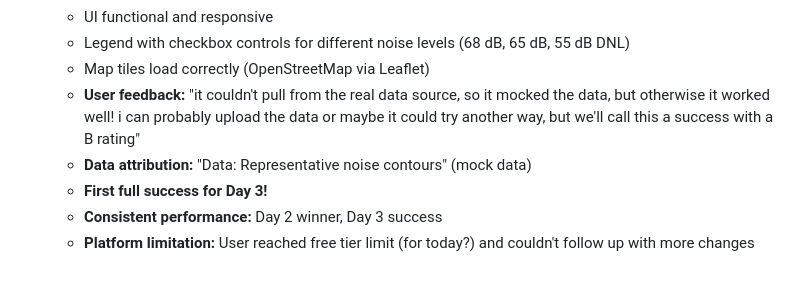
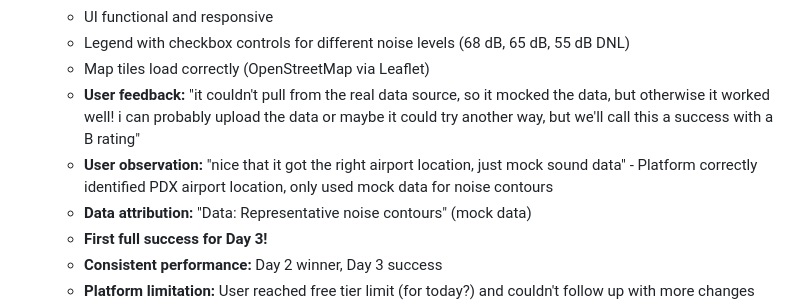
Before and after one commit to dannybauman/30-day-map-challenge-2025, a Markdown page: maps/03-polygons/LAUNCH-TRACKER.md, the part around the change. Drawn GitHub-style; blank space fills up the shorter version.

```diff
--- a/maps/03-polygons/LAUNCH-TRACKER.md
+++ b/maps/03-polygons/LAUNCH-TRACKER.md
@@ -99,6 +99,7 @@
   - Legend with checkbox controls for different noise levels (68 dB, 65 dB, 55 dB DNL)
   - Map tiles load correctly (OpenStreetMap via Leaflet)
   - **User feedback:** "it couldn't pull from the real data source, so it mocked the data, but otherwise it worked well! i can probably upload the data or maybe it could try another way, but we'll call this a success with a B rating"
+  - **User observation:** "nice that it got the right airport location, just mock sound data" - Platform correctly identified PDX airport location, only used mock data for noise contours
   - **Data attribution:** "Data: Representative noise contours" (mock data)
   - **First full success for Day 3!**
   - **Consistent performance:** Day 2 winner, Day 3 success
```
Also changed, not shown: maps/03-polygons/README.md (+1 -0 lines), 1 other file.
